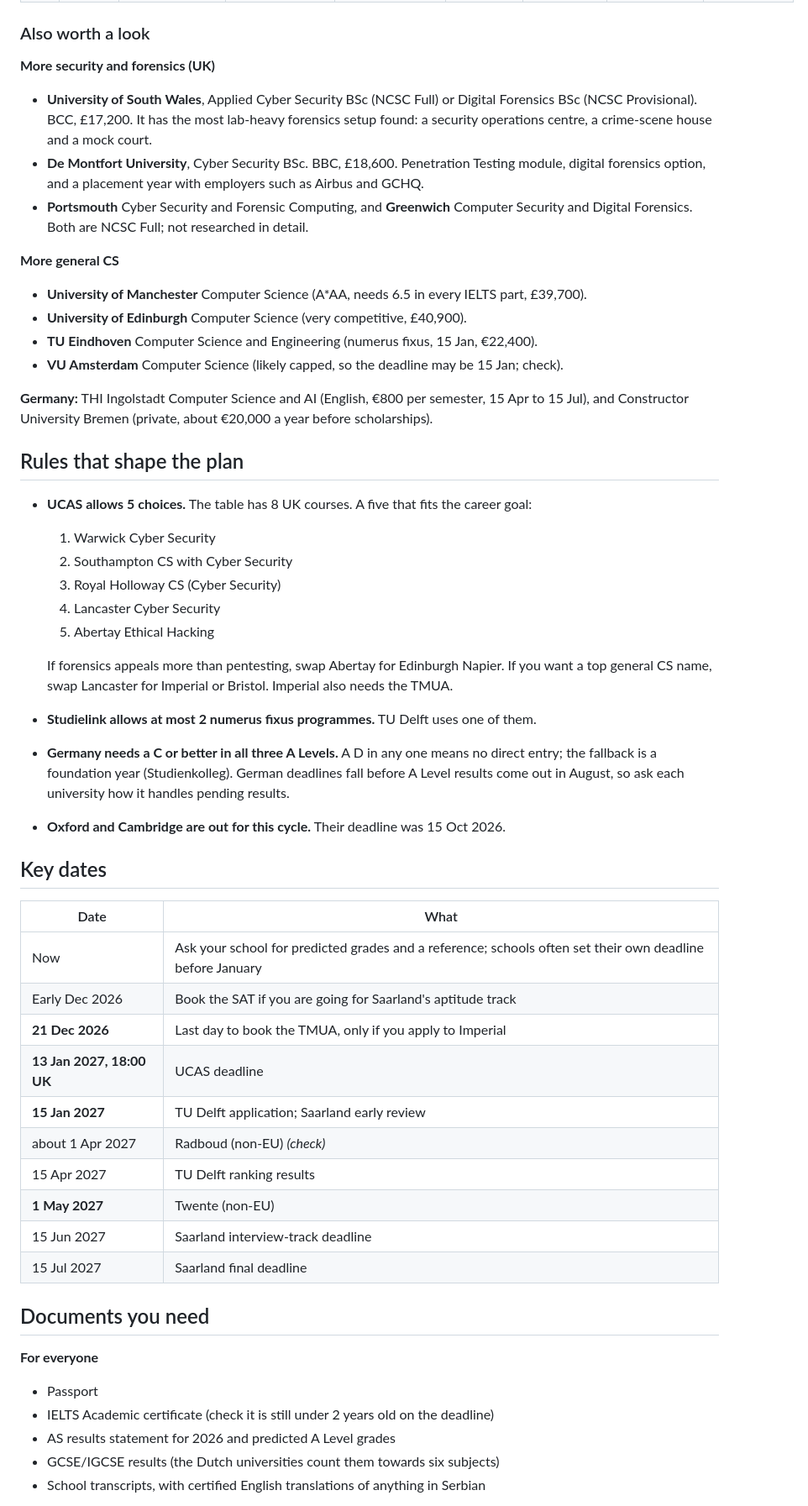
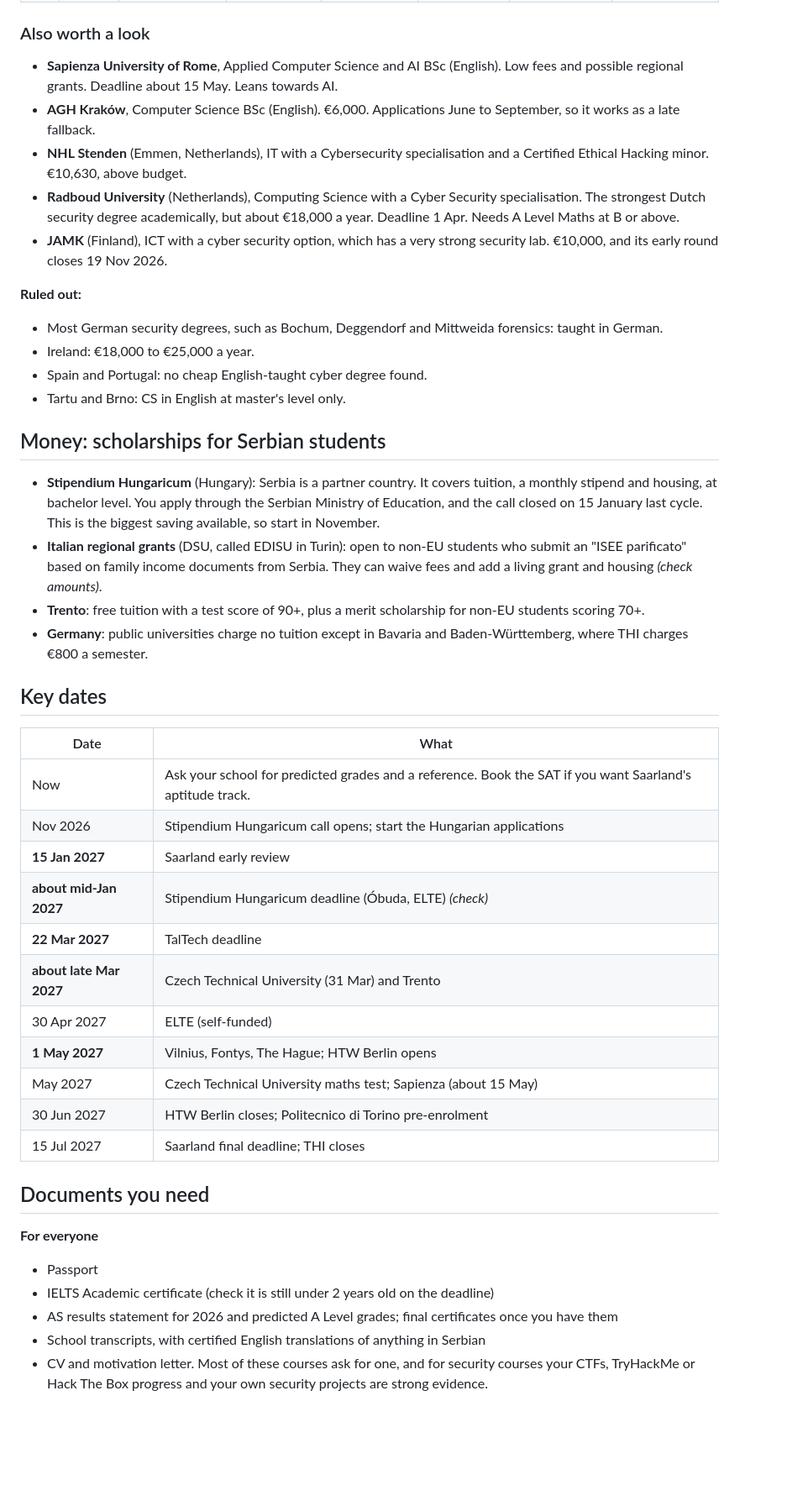
Before and after one commit to Holmsbergsviti/University_Portfolio, a Markdown page: applications/university-shortlist.md, the part around one of its changes. Shown at 84% size. Drawn GitHub-style; blank space fills up the shorter version.

Commit message:
Rebuild shortlist for low-cost mainland Europe, drop UK
Co-Authored-By: Claude Opus 5.5 (1M context) <noreply@anthropic.com>
Claude-Session: https://claude.ai/code/session_016izCniqVvSVoaK67G3QHRD

```diff
--- a/applications/university-shortlist.md
+++ b/applications/university-shortlist.md
@@ -32,54 +32,47 @@
 
 ### Also worth a look
 
-**More security and forensics (UK)**
-- **University of South Wales**, Applied Cyber Security BSc (NCSC Full) or Digital Forensics BSc (NCSC Provisional). BCC, £17,200. It has the most lab-heavy forensics setup found: a security operations centre, a crime-scene house and a mock court.
-- **De Montfort University**, Cyber Security BSc. BBC, £18,600. Penetration Testing module, digital forensics option, and a placement year with employers such as Airbus and GCHQ.
-- **Portsmouth** Cyber Security and Forensic Computing, and **Greenwich** Computer Security and Digital Forensics. Both are NCSC Full; not researched in detail.
+- **Sapienza University of Rome**, Applied Computer Science and AI BSc (English). Low fees and possible regional grants. Deadline about 15 May. Leans towards AI.
+- **AGH Kraków**, Computer Science BSc (English). €6,000. Applications June to September, so it works as a late fallback.
+- **NHL Stenden** (Emmen, Netherlands), IT with a Cybersecurity specialisation and a Certified Ethical Hacking minor. €10,630, above budget.
+- **Radboud University** (Netherlands), Computing Science with a Cyber Security specialisation. The strongest Dutch security degree academically, but about €18,000 a year. Deadline 1 Apr. Needs A Level Maths at B or above.
+- **JAMK** (Finland), ICT with a cyber security option, which has a very strong security lab. €10,000, and its early round closes 19 Nov 2026.
 
-**More general CS**
-- **University of Manchester** Computer Science (A\*AA, needs 6.5 in every IELTS part, £39,700).
-- **University of Edinburgh** Computer Science (very competitive, £40,900).
-- **TU Eindhoven** Computer Science and Engineering (numerus fixus, 15 Jan, €22,400).
-- **VU Amsterdam** Computer Science (likely capped, so the deadline may be 15 Jan; check).
+**Ruled out:**
+- Most German security degrees, such as Bochum, Deggendorf and Mittweida forensics: taught in German.
+- Ireland: €18,000 to €25,000 a year.
+- Spain and Portugal: no cheap English-taught cyber degree found.
+- Tartu and Brno: CS in English at master's level only.
 
-**Germany:** THI Ingolstadt Computer Science and AI (English, €800 per semester, 15 Apr to 15 Jul), and Constructor University Bremen (private, about €20,000 a year before scholarships).
+## Money: scholarships for Serbian students
 
-## Rules that shape the plan
-
-- **UCAS allows 5 choices.** The table has 8 UK courses. A five that fits the career goal:
-  1. Warwick Cyber Security
-  2. Southampton CS with Cyber Security
-  3. Royal Holloway CS (Cyber Security)
-  4. Lancaster Cyber Security
-  5. Abertay Ethical Hacking
-
-  If forensics appeals more than pentesting, swap Abertay for Edinburgh Napier. If you want a top general CS name, swap Lancaster for Imperial or Bristol. Imperial also needs the TMUA.
-- **Studielink allows at most 2 numerus fixus programmes.** TU Delft uses one of them.
-- **Germany needs a C or better in all three A Levels.** A D in any one means no direct entry; the fallback is a foundation year (Studienkolleg). German deadlines fall before A Level results come out in August, so ask each university how it handles pending results.
-- **Oxford and Cambridge are out for this cycle.** Their deadline was 15 Oct 2026.
+- **Stipendium Hungaricum** (Hungary): Serbia is a partner country. It covers tuition, a monthly stipend and housing, at bachelor level. You apply through the Serbian Ministry of Education, and the call closed on 15 January last cycle. This is the biggest saving available, so start in November.
+- **Italian regional grants** (DSU, called EDISU in Turin): open to non-EU students who submit an "ISEE parificato" based on family income documents from Serbia. They can waive fees and add a living grant and housing *(check amounts)*.
+- **Trento**: free tuition with a test score of 90+, plus a merit scholarship for non-EU students scoring 70+.
+- **Germany**: public universities charge no tuition except in Bavaria and Baden-Württemberg, where THI charges €800 a semester.
 
 ## Key dates
 
 | Date | What |
 |---|---|
-| Now | Ask your school for predicted grades and a reference; schools often set their own deadline before January |
-| Early Dec 2026 | Book the SAT if you are going for Saarland's aptitude track |
-| **21 Dec 2026** | Last day to book the TMUA, only if you apply to Imperial |
-| **13 Jan 2027, 18:00 UK** | UCAS deadline |
-| **15 Jan 2027** | TU Delft application; Saarland early review |
-| about 1 Apr 2027 | Radboud (non-EU) *(check)* |
-| 15 Apr 2027 | TU Delft ranking results |
-| **1 May 2027** | Twente (non-EU) |
-| 15 Jun 2027 | Saarland interview-track deadline |
-| 15 Jul 2027 | Saarland final deadline |
+| Now | Ask your school for predicted grades and a reference. Book the SAT if you want Saarland's aptitude track. |
+| Nov 2026 | Stipendium Hungaricum call opens; start the Hungarian applications |
+| **15 Jan 2027** | Saarland early review |
+| **about mid-Jan 2027** | Stipendium Hungaricum deadline (Óbuda, ELTE) *(check)* |
+| **22 Mar 2027** | TalTech deadline |
+| **about late Mar 2027** | Czech Technical University (31 Mar) and Trento |
+| 30 Apr 2027 | ELTE (self-funded) |
+| **1 May 2027** | Vilnius, Fontys, The Hague; HTW Berlin opens |
+| May 2027 | Czech Technical University maths test; Sapienza (about 15 May) |
+| 30 Jun 2027 | HTW Berlin closes; Politecnico di Torino pre-enrolment |
+| 15 Jul 2027 | Saarland final deadline; THI closes |
 
 ## Documents you need
 
 **For everyone**
 - Passport
 - IELTS Academic certificate (check it is still under 2 years old on the deadline)
-- AS results statement for 2026 and predicted A Level grades
-- GCSE/IGCSE results (the Dutch universities count them towards six subjects)
+- AS results statement for 2026 and predicted A Level grades; final certificates once you have them
 - School transcripts, with certified English translations of anything in Serbian
+- CV and motivation letter. Most of these courses ask for one, and for security courses your CTFs, TryHackMe or Hack The Box progress and your own security projects are strong evidence.
 
```
Also changed, not shown: other parts of applications/university-shortlist.md (+42 -54 lines).
